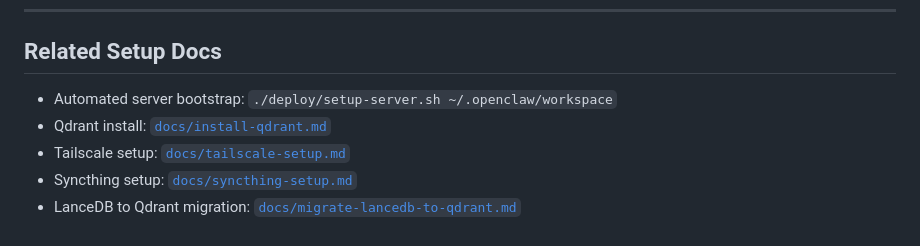
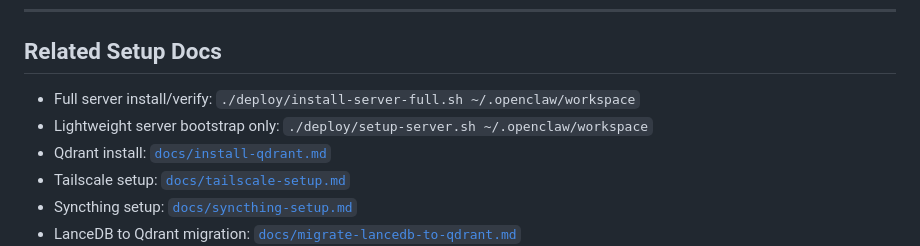
Before and after one commit to giovannifrontera/ai-rag-wiki-memory-OpenClaw-distributed, a Markdown page: AGENTS-server.md, the part around the change. Drawn GitHub-style.

```diff
--- a/AGENTS-server.md
+++ b/AGENTS-server.md
@@ -281,7 +281,8 @@ If you need to remove already-embedded spam pages, use `wiki.py delete`.
 
 ## Related Setup Docs
 
-- Automated server bootstrap: `./deploy/setup-server.sh ~/.openclaw/workspace`
+- Full server install/verify: `./deploy/install-server-full.sh ~/.openclaw/workspace`
+- Lightweight server bootstrap only: `./deploy/setup-server.sh ~/.openclaw/workspace`
 - Qdrant install: [`docs/install-qdrant.md`](docs/install-qdrant.md)
 - Tailscale setup: [`docs/tailscale-setup.md`](docs/tailscale-setup.md)
 - Syncthing setup: [`docs/syncthing-setup.md`](docs/syncthing-setup.md)
```
Also changed, not shown: AGENTS-client.md (+18 -0 lines), AGENTS.md (+37 -3 lines).
